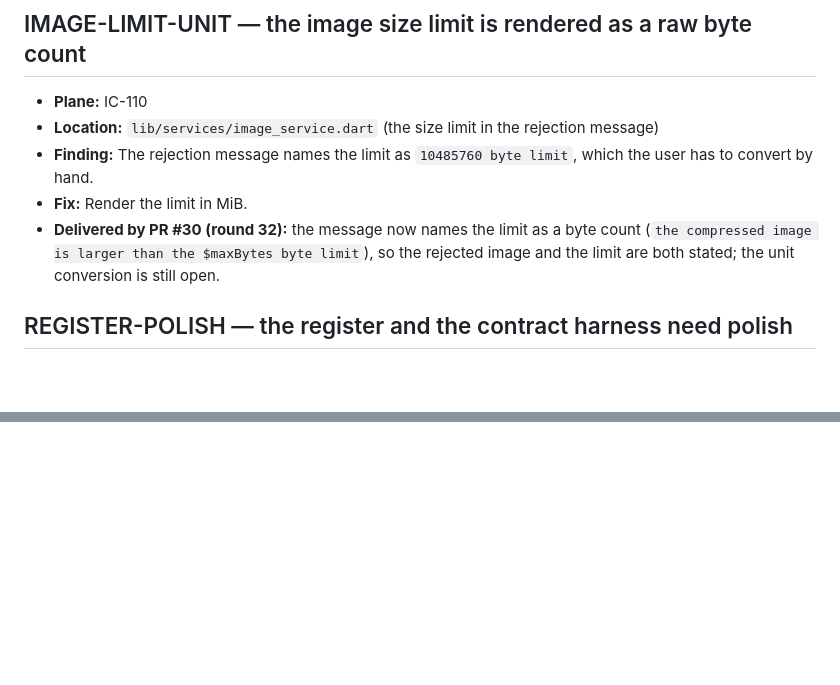
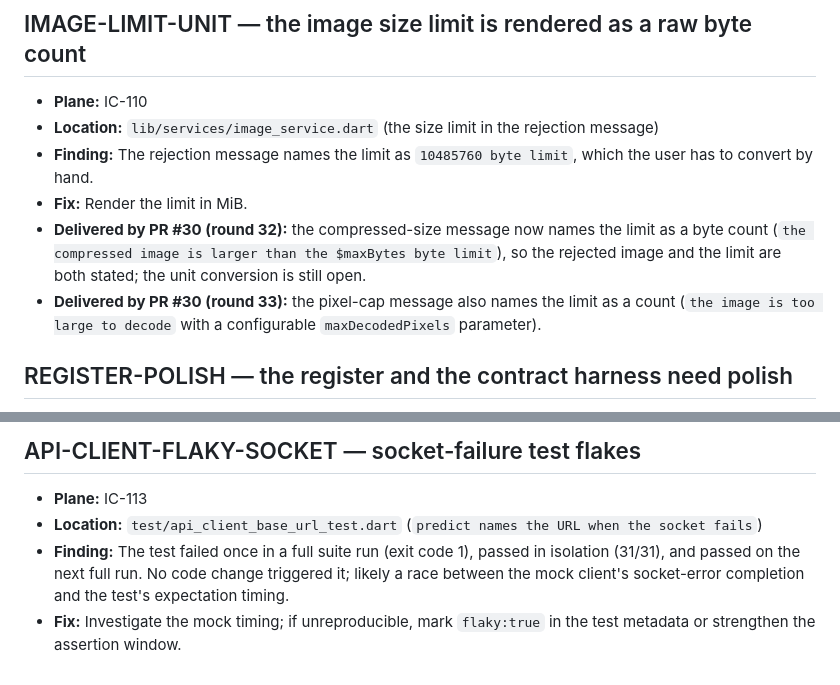
Before and after one commit to OmarAdel10/Image-Classifier, a Markdown page: docs/followups.md, 2 parts joined by grey strips. Drawn GitHub-style; blank space fills up the shorter version.

```diff
--- a/docs/followups.md
+++ b/docs/followups.md
@@ -613,10 +613,13 @@ matching Plane work item.
 - **Finding:** The rejection message names the limit as `10485760 byte
   limit`, which the user has to convert by hand.
 - **Fix:** Render the limit in MiB.
-- **Delivered by PR #30 (round 32):** the message now names the limit as a
-  byte count (`the compressed image is larger than the $maxBytes byte limit`),
-  so the rejected image and the limit are both stated; the unit conversion is
-  still open.
+- **Delivered by PR #30 (round 32):** the compressed-size message now names
+  the limit as a byte count (`the compressed image is larger than the
+  $maxBytes byte limit`), so the rejected image and the limit are both
+  stated; the unit conversion is still open.
+- **Delivered by PR #30 (round 33):** the pixel-cap message also names the
+  limit as a count (`the image is too large to decode` with a configurable
+  `maxDecodedPixels` parameter).
 
 ## REGISTER-POLISH — the register and the contract harness need polish
 
@@ -645,0 +726,11 @@ matching Plane work item.
+## API-CLIENT-FLAKY-SOCKET — socket-failure test flakes
+
+- **Plane:** IC-113
+- **Location:** `test/api_client_base_url_test.dart` (`predict names the URL
+  when the socket fails`)
+- **Finding:** The test failed once in a full suite run (exit code 1), passed
+  in isolation (31/31), and passed on the next full run. No code change
+  triggered it; likely a race between the mock client's socket-error
+  completion and the test's expectation timing.
+- **Fix:** Investigate the mock timing; if unreproducible, mark
+  `flaky:true` in the test metadata or strengthen the assertion window.
```
Also changed, not shown: other parts of docs/followups.md (+77 -0 lines).
